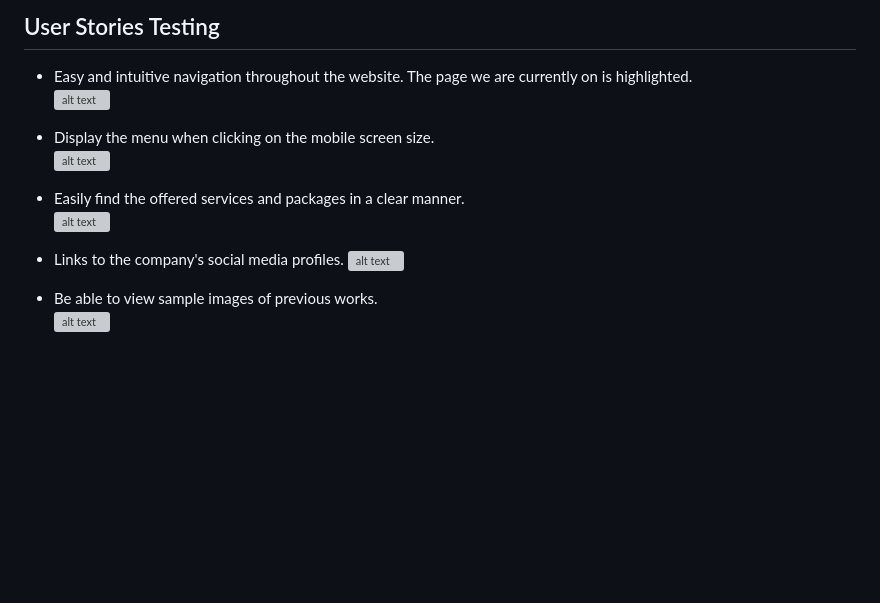
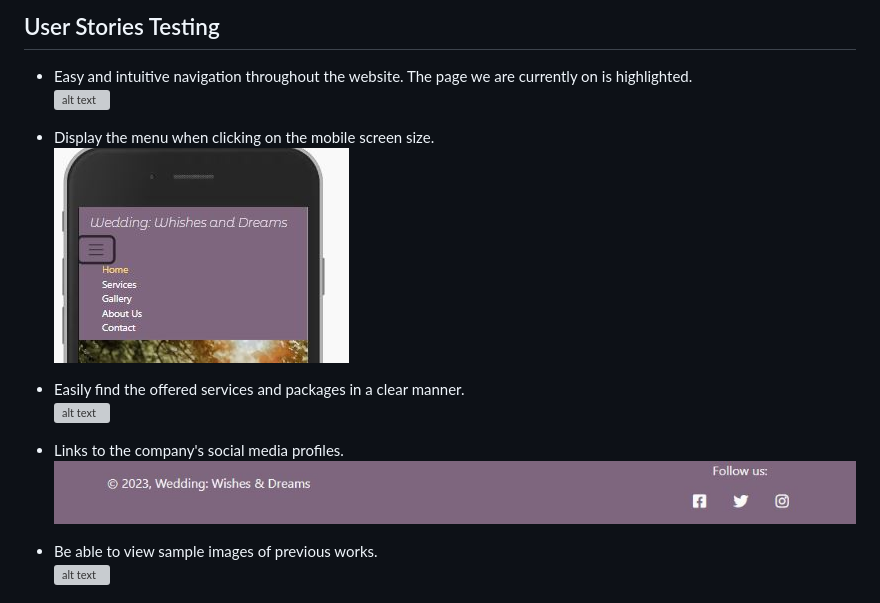
Before and after one commit to devjldp/CodeInstitute_Project1, a Markdown page: README.md, the part around the change printed below. Drawn GitHub-style; blank space fills up the shorter version; grey boxes are pictures that could not be loaded.

Commit message:
Fix visualization readme images

```diff
--- a/README.md
+++ b/README.md
@@ -130,5 +130,5 @@ All the wireframes from the design phase have been created using the following t
 
 * Display the menu when clicking on the mobile screen size.
-![alt text](./documentation/manualtest/menuButton.png)
+![alt text](./documentation/manualtest/menubutton.png)
 
 * Easily find the offered services and packages in a clear manner.
@@ -136,5 +136,5 @@ All the wireframes from the design phase have been created using the following t
 
 * Links to the company's social media profiles.
-![alt text](./documentation/manualtest/socialLinks.png)
+![alt text](./documentation/manualtest/sociallinks.png)
 
 * Be able to view sample images of previous works.
```
Also changed, not shown: other parts of README.md (+4 -4 lines).
